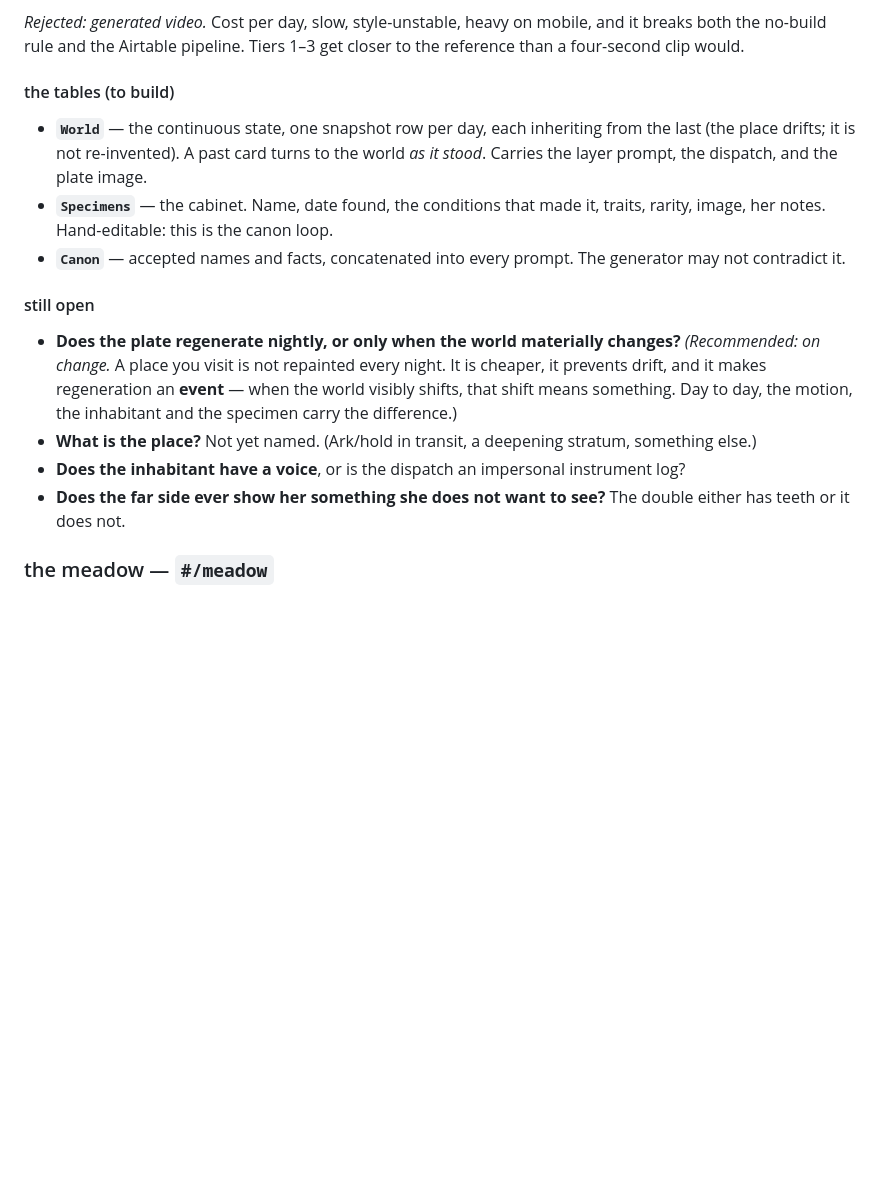
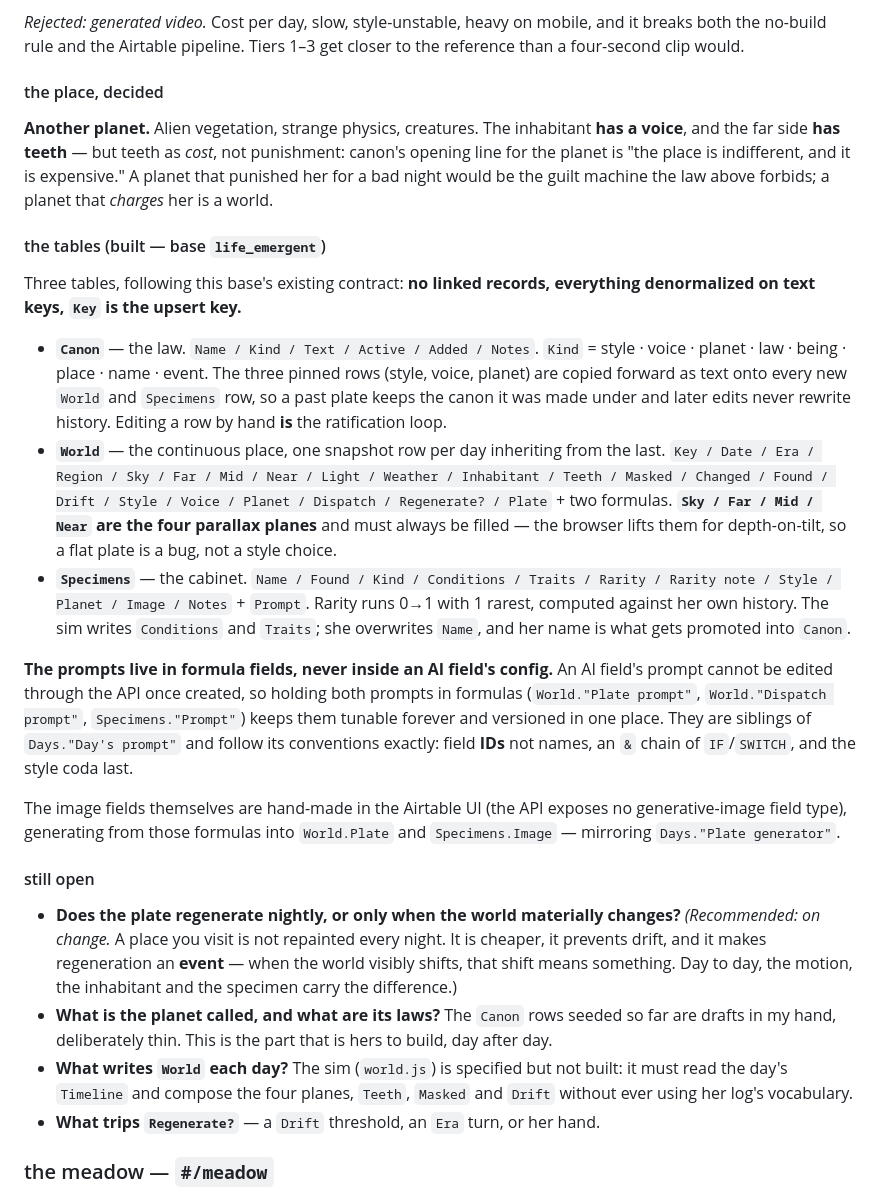
Before and after one commit to domiiqu/flowers, a Markdown page: tending/DESIGN.md, the part around the change. GitHub-like rendering; blank space fills up the shorter version.

Commit message:
DESIGN: the far side is a planet; record the built schema
The place is decided — another planet, alien vegetation, strange physics,
creatures. The inhabitant has a voice and the far side has teeth, but as
cost rather than punishment: "indifferent, and expensive." A planet that
punished her would be the guilt machine the law forbids.

Records the three tables now live in the life_emergent base (Canon, World,
Specimens), built to this base's existing contract — no linked records,
denormalized on text keys, Key as the upsert key. Canon's style/voice/planet
rows copy forward onto each row so a past plate keeps the canon it was made
under and later edits never rewrite history.

Both prompts live in formula fields rather than inside an AI field's config,
because an AI field's prompt cannot be edited through the API once created.
They follow Days."Day's prompt" exactly: field IDs, an & chain, style coda
last.

Co-Authored-By: Claude Opus 5 <noreply@anthropic.com>
Claude-Session: https://claude.ai/code/session_01C5HK2LGomPWd9LBR5ve9jR

```diff
--- a/tending/DESIGN.md
+++ b/tending/DESIGN.md
@@ -328,17 +328,50 @@ alive is **atmosphere**, not character animation. Build order:
 mobile, and it breaks both the no-build rule and the Airtable pipeline.
 Tiers 1–3 get closer to the reference than a four-second clip would.
 
-#### the tables (to build)
+#### the place, decided
 
-- **`World`** — the continuous state, one snapshot row per day, each
-  inheriting from the last (the place drifts; it is not re-invented). A past
-  card turns to the world *as it stood*. Carries the layer prompt, the
-  dispatch, and the plate image.
-- **`Specimens`** — the cabinet. Name, date found, the conditions that made
-  it, traits, rarity, image, her notes. Hand-editable: this is the canon
-  loop.
-- **`Canon`** — accepted names and facts, concatenated into every prompt.
-  The generator may not contradict it.
+**Another planet.** Alien vegetation, strange physics, creatures. The
+inhabitant **has a voice**, and the far side **has teeth** — but teeth as
+*cost*, not punishment: canon's opening line for the planet is "the place is
+indifferent, and it is expensive." A planet that punished her for a bad night
+would be the guilt machine the law above forbids; a planet that *charges* her
+is a world.
+
+#### the tables (built — base `life_emergent`)
+
+Three tables, following this base's existing contract: **no linked records,
+everything denormalized on text keys, `Key` is the upsert key.**
+
+- **`Canon`** — the law. `Name / Kind / Text / Active / Added / Notes`.
+  `Kind` = style · voice · planet · law · being · place · name · event. The
+  three pinned rows (style, voice, planet) are copied forward as text onto
+  every new `World` and `Specimens` row, so a past plate keeps the canon it
+  was made under and later edits never rewrite history. Editing a row by
+  hand **is** the ratification loop.
+- **`World`** — the continuous place, one snapshot row per day inheriting
+  from the last. `Key / Date / Era / Region / Sky / Far / Mid / Near / Light
+  / Weather / Inhabitant / Teeth / Masked / Changed / Found / Drift / Style /
+  Voice / Planet / Dispatch / Regenerate? / Plate` + two formulas.
+  **`Sky / Far / Mid / Near` are the four parallax planes** and must always
+  be filled — the browser lifts them for depth-on-tilt, so a flat plate is a
+  bug, not a style choice.
+- **`Specimens`** — the cabinet. `Name / Found / Kind / Conditions / Traits /
+  Rarity / Rarity note / Style / Planet / Image / Notes` + `Prompt`. Rarity
+  runs 0→1 with 1 rarest, computed against her own history. The sim writes
+  `Conditions` and `Traits`; she overwrites `Name`, and her name is what gets
+  promoted into `Canon`.
+
+**The prompts live in formula fields, never inside an AI field's config.**
+An AI field's prompt cannot be edited through the API once created, so
+holding both prompts in formulas (`World."Plate prompt"`,
+`World."Dispatch prompt"`, `Specimens."Prompt"`) keeps them tunable forever
+and versioned in one place. They are siblings of `Days."Day's prompt"` and
+follow its conventions exactly: field **IDs** not names, an `&` chain of
+`IF`/`SWITCH`, and the style coda last.
+
+The image fields themselves are hand-made in the Airtable UI (the API
+exposes no generative-image field type), generating from those formulas into
+`World.Plate` and `Specimens.Image` — mirroring `Days."Plate generator"`.
 
 #### still open
 
@@ -348,12 +381,14 @@ Tiers 1–3 get closer to the reference than a four-second clip would.
   an **event** — when the world visibly shifts, that shift means something.
   Day to day, the motion, the inhabitant and the specimen carry the
   difference.)
-- **What is the place?** Not yet named. (Ark/hold in transit, a deepening
-  stratum, something else.)
-- **Does the inhabitant have a voice**, or is the dispatch an impersonal
-  instrument log?
-- **Does the far side ever show her something she does not want to see?**
-  The double either has teeth or it does not.
+- **What is the planet called, and what are its laws?** The `Canon` rows
+  seeded so far are drafts in my hand, deliberately thin. This is the part
+  that is hers to build, day after day.
+- **What writes `World` each day?** The sim (`world.js`) is specified but not
+  built: it must read the day's `Timeline` and compose the four planes,
+  `Teeth`, `Masked` and `Drift` without ever using her log's vocabulary.
+- **What trips `Regenerate?`** — a `Drift` threshold, an `Era` turn, or her
+  hand.
 
 ### the meadow — `#/meadow`
 The emergence payoff. The last ~90 days as one strip of generated
```
